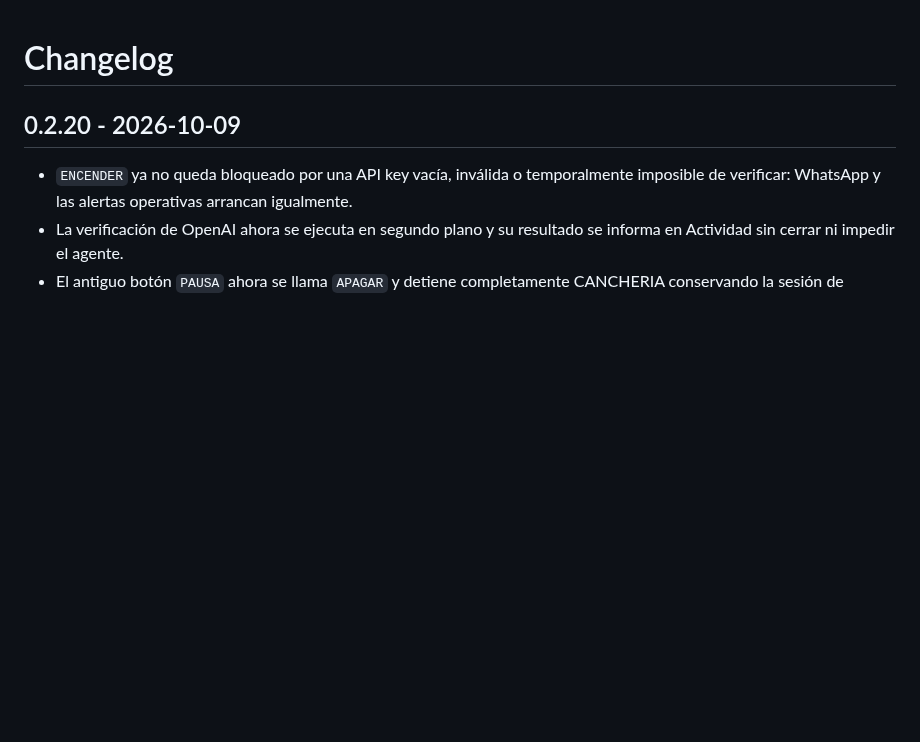
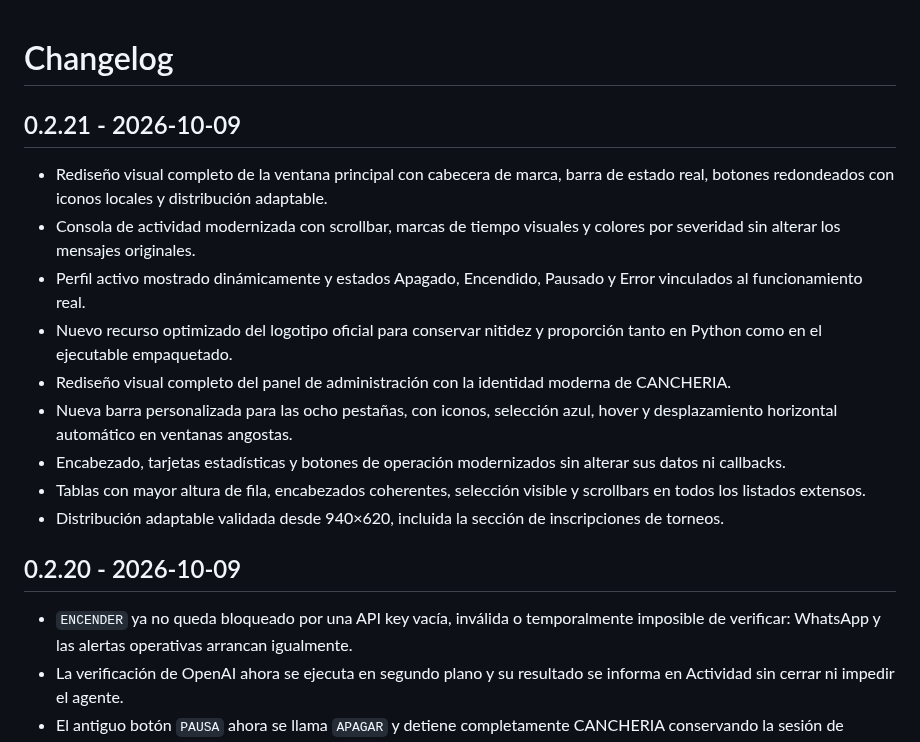
Before and after one commit to sebastianbocek/CANCHERIA, a Markdown page: CHANGELOG.md, the part around the change. GitHub-like rendering; blank space fills up the shorter version.

Commit message:
Redesign desktop and administration panels

```diff
--- a/CHANGELOG.md
+++ b/CHANGELOG.md
@@ -1,4 +1,16 @@
 # Changelog
+
+## 0.2.21 - 2026-10-09
+
+- Rediseño visual completo de la ventana principal con cabecera de marca, barra de estado real, botones redondeados con iconos locales y distribución adaptable.
+- Consola de actividad modernizada con scrollbar, marcas de tiempo visuales y colores por severidad sin alterar los mensajes originales.
+- Perfil activo mostrado dinámicamente y estados Apagado, Encendido, Pausado y Error vinculados al funcionamiento real.
+- Nuevo recurso optimizado del logotipo oficial para conservar nitidez y proporción tanto en Python como en el ejecutable empaquetado.
+- Rediseño visual completo del panel de administración con la identidad moderna de CANCHERIA.
+- Nueva barra personalizada para las ocho pestañas, con iconos, selección azul, hover y desplazamiento horizontal automático en ventanas angostas.
+- Encabezado, tarjetas estadísticas y botones de operación modernizados sin alterar sus datos ni callbacks.
+- Tablas con mayor altura de fila, encabezados coherentes, selección visible y scrollbars en todos los listados extensos.
+- Distribución adaptable validada desde 940×620, incluida la sección de inscripciones de torneos.
 
 ## 0.2.20 - 2026-10-09
 
```
Also changed, not shown: README.md (+9 -9 lines), docs/RELEASE_NOTES_v0.2.21.md (added, +18 -0 lines), assets/cancheria-logo-cropped.png (added), docs/images/cancheria-panel-horas.png, docs/images/cancheria-panel-principal.png, 12 other files.
